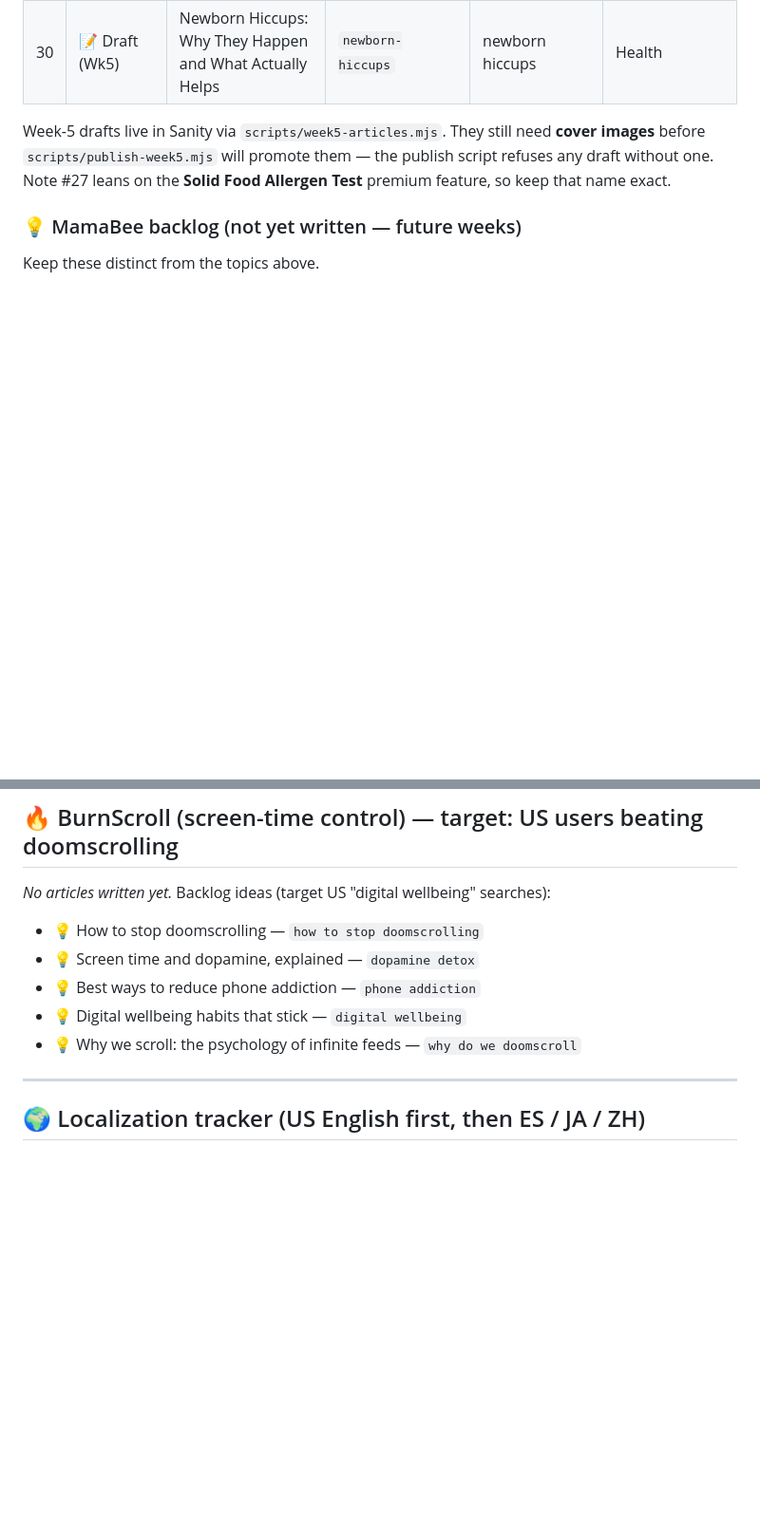
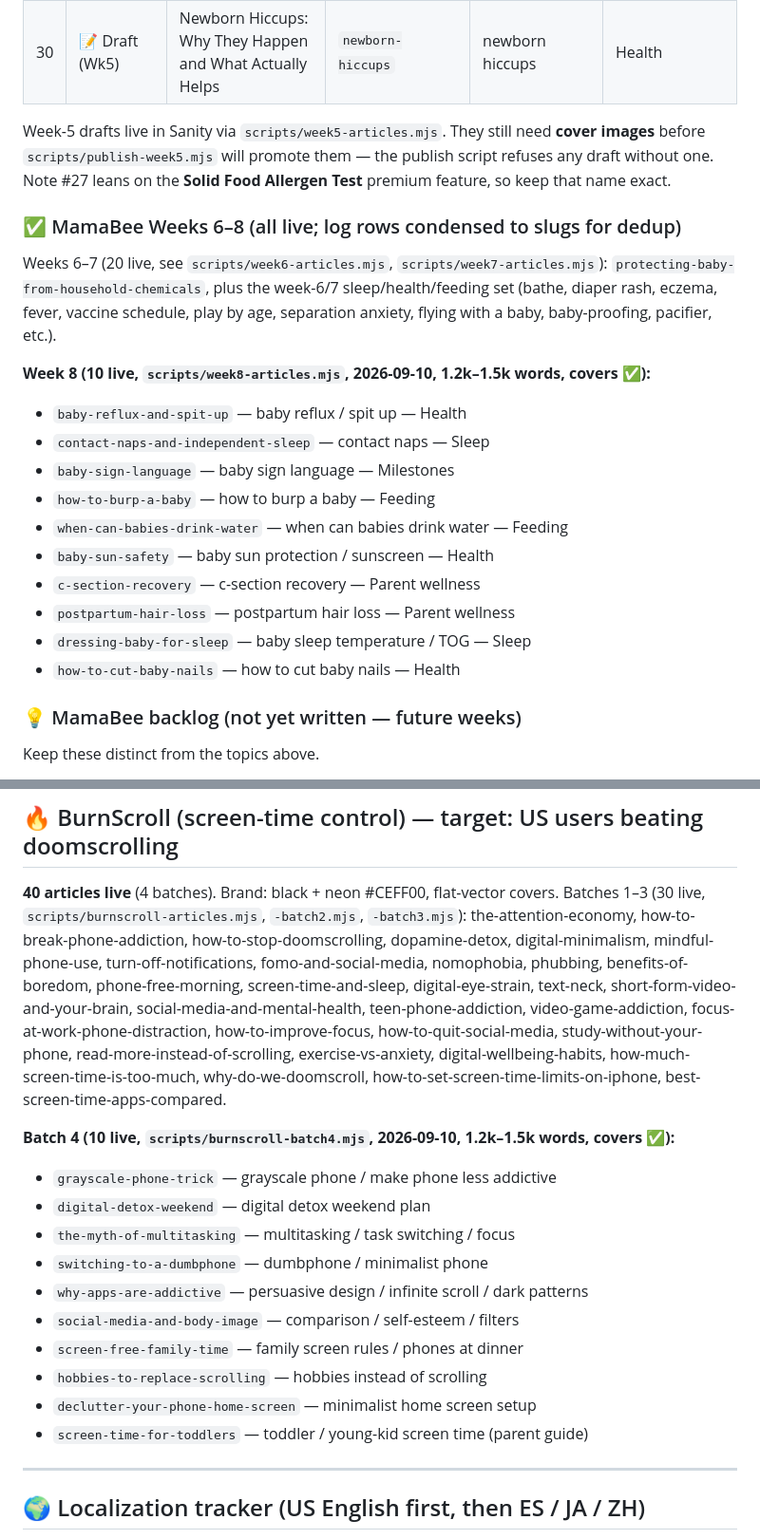
Before and after one commit to bryant125/RealmLabs, a Markdown page: CONTENT-LOG.md, 2 parts joined by grey strips. Shown at 95% size. Rendered like a GitHub page; blank space fills up the shorter version.

Commit message:
Update content log: record week-8 MamaBee + batch-4 BurnScroll (20 new)
Also condense/refresh the BurnScroll section to reflect all 40 live
articles (was stale, said "none written yet").

Co-Authored-By: Claude Opus 4.8 <noreply@anthropic.com>

```diff
--- a/CONTENT-LOG.md
+++ b/CONTENT-LOG.md
@@ -60,6 +60,24 @@ Week-5 drafts live in Sanity via `scripts/week5-articles.mjs`. They still need
 publish script refuses any draft without one. Note #27 leans on the **Solid
 Food Allergen Test** premium feature, so keep that name exact.
 
+### ✅ MamaBee Weeks 6–8 (all live; log rows condensed to slugs for dedup)
+Weeks 6–7 (20 live, see `scripts/week6-articles.mjs`, `scripts/week7-articles.mjs`):
+`protecting-baby-from-household-chemicals`, plus the week-6/7 sleep/health/feeding
+set (bathe, diaper rash, eczema, fever, vaccine schedule, play by age, separation
+anxiety, flying with a baby, baby-proofing, pacifier, etc.).
+
+**Week 8 (10 live, `scripts/week8-articles.mjs`, 2026-09-10, 1.2k–1.5k words, covers ✅):**
+- `baby-reflux-and-spit-up` — baby reflux / spit up — Health
+- `contact-naps-and-independent-sleep` — contact naps — Sleep
+- `baby-sign-language` — baby sign language — Milestones
+- `how-to-burp-a-baby` — how to burp a baby — Feeding
+- `when-can-babies-drink-water` — when can babies drink water — Feeding
+- `baby-sun-safety` — baby sun protection / sunscreen — Health
+- `c-section-recovery` — c-section recovery — Parent wellness
+- `postpartum-hair-loss` — postpartum hair loss — Parent wellness
+- `dressing-baby-for-sleep` — baby sleep temperature / TOG — Sleep
+- `how-to-cut-baby-nails` — how to cut baby nails — Health
+
 ### 💡 MamaBee backlog (not yet written — future weeks)
 Keep these distinct from the topics above.
 - Is Huckleberry worth it? — `is huckleberry worth it` — App ◆
@@ -85,12 +103,29 @@ All under `/mamabee/tools/`, email opt-in delivers the [Baby Sleep Cheat-Sheet](
 Lead magnet: `/mamabee/baby-sleep-cheat-sheet` (printable, branded). Welcome-email copy drafted (set up as a MailerLite automation on group "MamaBee Sleep Tips").
 
 ## 🔥 BurnScroll (screen-time control) — target: US users beating doomscrolling
-*No articles written yet.* Backlog ideas (target US "digital wellbeing" searches):
-- 💡 How to stop doomscrolling — `how to stop doomscrolling`
-- 💡 Screen time and dopamine, explained — `dopamine detox`
-- 💡 Best ways to reduce phone addiction — `phone addiction`
-- 💡 Digital wellbeing habits that stick — `digital wellbeing`
-- 💡 Why we scroll: the psychology of infinite feeds — `why do we doomscroll`
+**40 articles live** (4 batches). Brand: black + neon #CEFF00, flat-vector covers.
+Batches 1–3 (30 live, `scripts/burnscroll-articles.mjs`, `-batch2.mjs`, `-batch3.mjs`):
+the-attention-economy, how-to-break-phone-addiction, how-to-stop-doomscrolling,
+dopamine-detox, digital-minimalism, mindful-phone-use, turn-off-notifications,
+fomo-and-social-media, nomophobia, phubbing, benefits-of-boredom, phone-free-morning,
+screen-time-and-sleep, digital-eye-strain, text-neck, short-form-video-and-your-brain,
+social-media-and-mental-health, teen-phone-addiction, video-game-addiction,
+focus-at-work-phone-distraction, how-to-improve-focus, how-to-quit-social-media,
+study-without-your-phone, read-more-instead-of-scrolling, exercise-vs-anxiety,
+digital-wellbeing-habits, how-much-screen-time-is-too-much, why-do-we-doomscroll,
+how-to-set-screen-time-limits-on-iphone, best-screen-time-apps-compared.
+
+**Batch 4 (10 live, `scripts/burnscroll-batch4.mjs`, 2026-09-10, 1.2k–1.5k words, covers ✅):**
+- `grayscale-phone-trick` — grayscale phone / make phone less addictive
+- `digital-detox-weekend` — digital detox weekend plan
+- `the-myth-of-multitasking` — multitasking / task switching / focus
+- `switching-to-a-dumbphone` — dumbphone / minimalist phone
+- `why-apps-are-addictive` — persuasive design / infinite scroll / dark patterns
+- `social-media-and-body-image` — comparison / self-esteem / filters
+- `screen-free-family-time` — family screen rules / phones at dinner
+- `hobbies-to-replace-scrolling` — hobbies instead of scrolling
+- `declutter-your-phone-home-screen` — minimalist home screen setup
+- `screen-time-for-toddlers` — toddler / young-kid screen time (parent guide)
 
 ---
 
```
